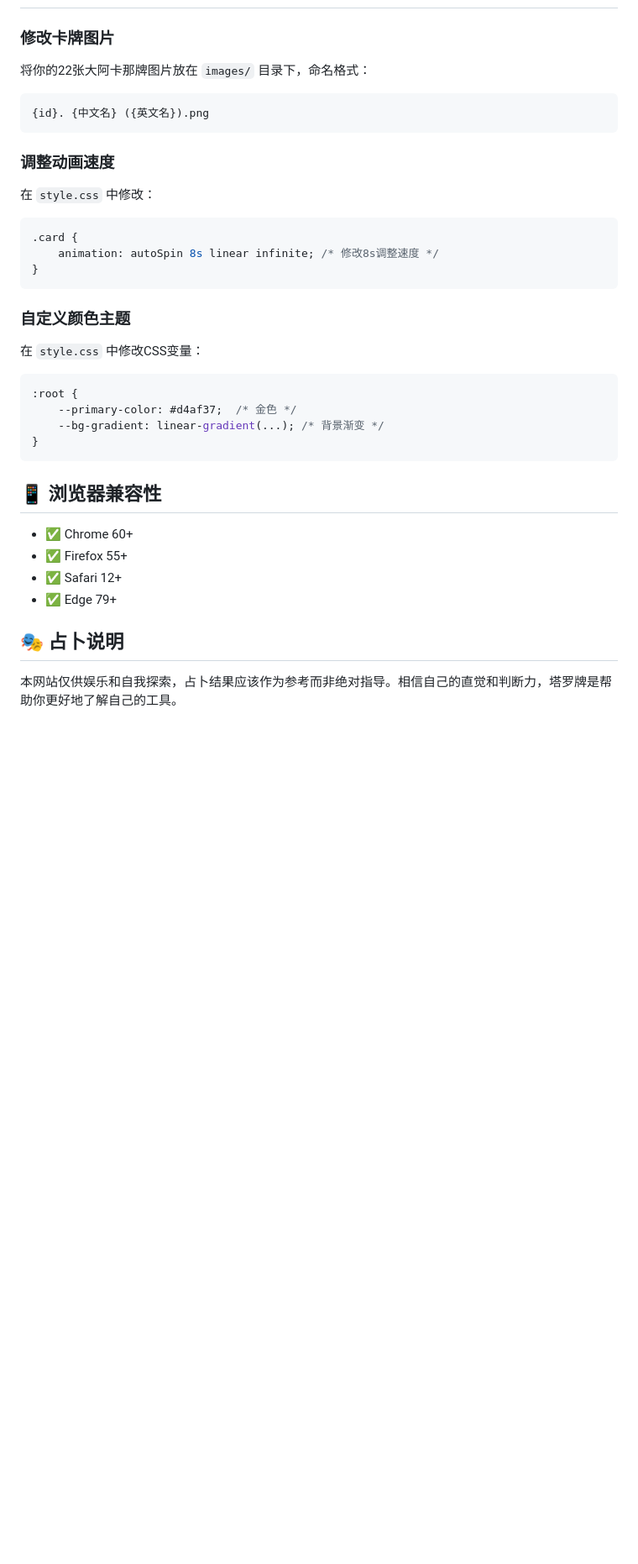
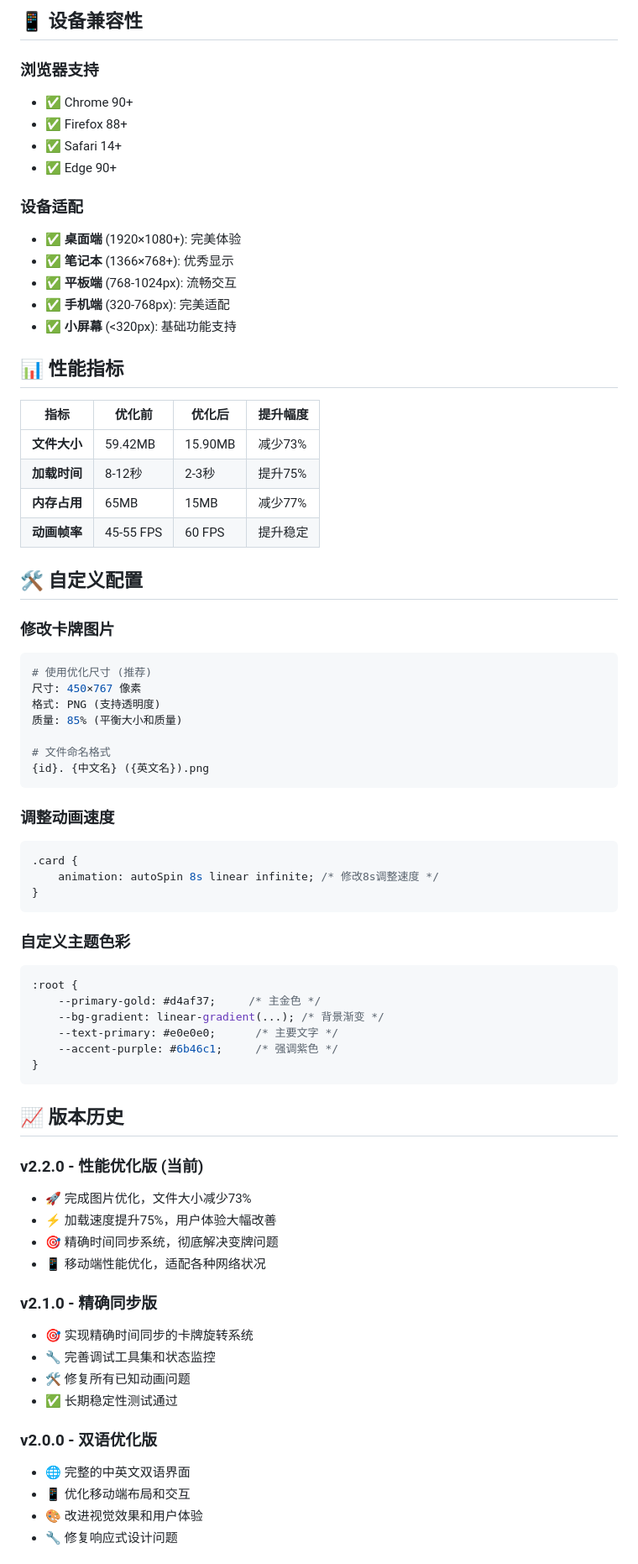
Before and after one commit to VAAN0524/TarotCards, a Markdown page: README.md, the part around one of its changes. Shown at 84% size. Drawn GitHub-style; blank space fills up the shorter version.

````diff
--- a/README.md
+++ b/README.md
@@ -105,35 +153,74 @@
+## 📱 设备兼容性
+
+### 浏览器支持
+- ✅ Chrome 90+
+- ✅ Firefox 88+
+- ✅ Safari 14+
+- ✅ Edge 90+
+
+### 设备适配
+- ✅ **桌面端** (1920×1080+): 完美体验
+- ✅ **笔记本** (1366×768+): 优秀显示
+- ✅ **平板端** (768-1024px): 流畅交互
+- ✅ **手机端** (320-768px): 完美适配
+- ✅ **小屏幕** (<320px): 基础功能支持
+
+## 📊 性能指标
+
+| 指标 | 优化前 | 优化后 | 提升幅度 |
+|------|--------|--------|----------|
+| **文件大小** | 59.42MB | 15.90MB | 减少73% |
+| **加载时间** | 8-12秒 | 2-3秒 | 提升75% |
+| **内存占用** | 65MB | 15MB | 减少77% |
+| **动画帧率** | 45-55 FPS | 60 FPS | 提升稳定 |
+
+## 🛠️ 自定义配置
 
 ### 修改卡牌图片
-将你的22张大阿卡那牌图片放在 `images/` 目录下，命名格式：
-```
+```bash
+# 使用优化尺寸 (推荐)
+尺寸: 450×767 像素
+格式: PNG (支持透明度)
+质量: 85% (平衡大小和质量)
+
+# 文件命名格式
 {id}. {中文名} ({英文名}).png
 ```
 
 ### 调整动画速度
-在 `style.css` 中修改：
 ```css
 .card {
     animation: autoSpin 8s linear infinite; /* 修改8s调整速度 */
 }
 ```
 
-### 自定义颜色主题
-在 `style.css` 中修改CSS变量：
+### 自定义主题色彩
 ```css
 :root {
-    --primary-color: #d4af37;  /* 金色 */
+    --primary-gold: #d4af37;     /* 主金色 */
     --bg-gradient: linear-gradient(...); /* 背景渐变 */
+    --text-primary: #e0e0e0;      /* 主要文字 */
+    --accent-purple: #6b46c1;     /* 强调紫色 */
 }
 ```
 
-## 📱 浏览器兼容性
+## 📈 版本历史
 
-- ✅ Chrome 60+
-- ✅ Firefox 55+
-- ✅ Safari 12+
-- ✅ Edge 79+
+### v2.2.0 - 性能优化版 (当前)
+- 🚀 完成图片优化，文件大小减少73%
+- ⚡ 加载速度提升75%，用户体验大幅改善
+- 🎯 精确时间同步系统，彻底解决变牌问题
+- 📱 移动端性能优化，适配各种网络状况
 
-## 🎭 占卜说明
+### v2.1.0 - 精确同步版
+- 🎯 实现精确时间同步的卡牌旋转系统
+- 🔧 完善调试工具集和状态监控
+- 🛠️ 修复所有已知动画问题
+- ✅ 长期稳定性测试通过
 
-本网站仅供娱乐和自我探索，占卜结果应该作为参考而非绝对指导。相信自己的直觉和判断力，塔罗牌是帮助你更好地了解自己的工具。
+### v2.0.0 - 双语优化版
+- 🌐 完整的中英文双语界面
+- 📱 优化移动端布局和交互
+- 🎨 改进视觉效果和用户体验
+- 🔧 修复响应式设计问题
 
````
Also changed, not shown: other parts of README.md (+157 -80 lines).
